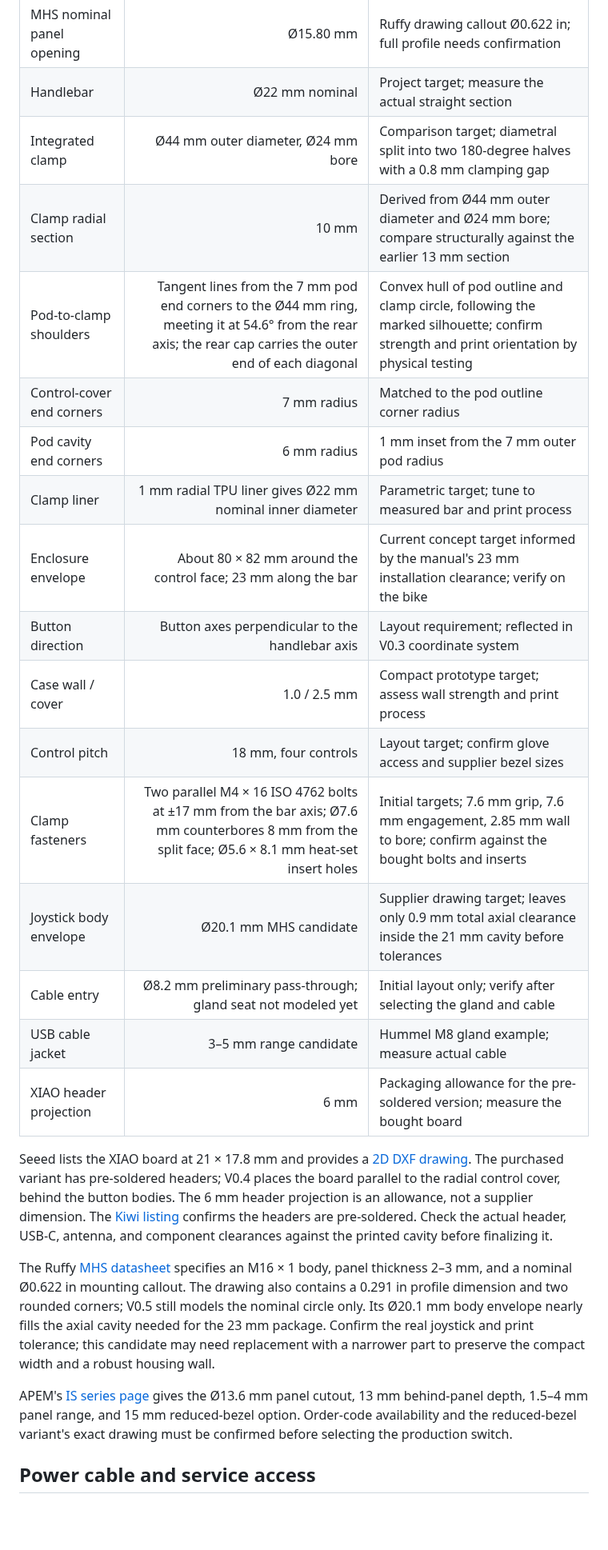
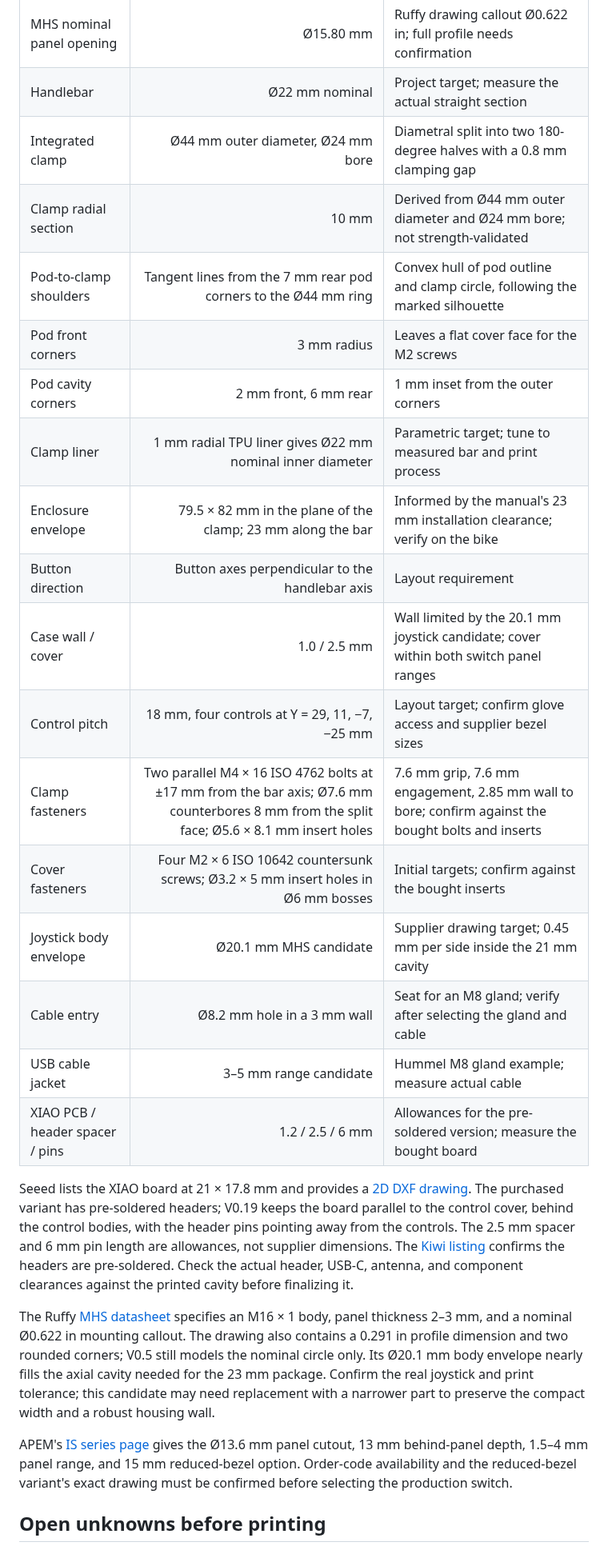
Before and after one commit to chirauki/open-rally-remote, a Markdown page: docs/mechanical-concept.md, the part around one of its changes. Shown at 80% size. Drawn GitHub-style; blank space fills up the shorter version.

```diff
--- a/docs/mechanical-concept.md
+++ b/docs/mechanical-concept.md
@@ -42,27 +92,28 @@ V0.8 follows those functional and packaging cues while keeping original geometry
 | MHS joystick thread / panel | M16 × 1 / 2–3 mm | Ruffy Controls MHS datasheet |
 | MHS nominal panel opening | Ø15.80 mm | Ruffy drawing callout Ø0.622 in; full profile needs confirmation |
 | Handlebar | Ø22 mm nominal | Project target; measure the actual straight section |
-| Integrated clamp | Ø44 mm outer diameter, Ø24 mm bore | Comparison target; diametral split into two 180-degree halves with a 0.8 mm clamping gap |
-| Clamp radial section | 10 mm | Derived from Ø44 mm outer diameter and Ø24 mm bore; compare structurally against the earlier 13 mm section |
-| Pod-to-clamp shoulders | Tangent lines from the 7 mm pod end corners to the Ø44 mm ring, meeting it at 54.6° from the rear axis; the rear cap carries the outer end of each diagonal | Convex hull of pod outline and clamp circle, following the marked silhouette; confirm strength and print orientation by physical testing |
-| Control-cover end corners | 7 mm radius | Matched to the pod outline corner radius |
-| Pod cavity end corners | 6 mm radius | 1 mm inset from the 7 mm outer pod radius |
+| Integrated clamp | Ø44 mm outer diameter, Ø24 mm bore | Diametral split into two 180-degree halves with a 0.8 mm clamping gap |
+| Clamp radial section | 10 mm | Derived from Ø44 mm outer diameter and Ø24 mm bore; not strength-validated |
+| Pod-to-clamp shoulders | Tangent lines from the 7 mm rear pod corners to the Ø44 mm ring | Convex hull of pod outline and clamp circle, following the marked silhouette |
+| Pod front corners | 3 mm radius | Leaves a flat cover face for the M2 screws |
+| Pod cavity corners | 2 mm front, 6 mm rear | 1 mm inset from the outer corners |
 | Clamp liner | 1 mm radial TPU liner gives Ø22 mm nominal inner diameter | Parametric target; tune to measured bar and print process |
-| Enclosure envelope | About 80 × 82 mm around the control face; 23 mm along the bar | Current concept target informed by the manual's 23 mm installation clearance; verify on the bike |
-| Button direction | Button axes perpendicular to the handlebar axis | Layout requirement; reflected in V0.3 coordinate system |
-| Case wall / cover | 1.0 / 2.5 mm | Compact prototype target; assess wall strength and print process |
-| Control pitch | 18 mm, four controls | Layout target; confirm glove access and supplier bezel sizes |
-| Clamp fasteners | Two parallel M4 × 16 ISO 4762 bolts at ±17 mm from the bar axis; Ø7.6 mm counterbores 8 mm from the split face; Ø5.6 × 8.1 mm heat-set insert holes | Initial targets; 7.6 mm grip, 7.6 mm engagement, 2.85 mm wall to bore; confirm against the bought bolts and inserts |
-| Joystick body envelope | Ø20.1 mm MHS candidate | Supplier drawing target; leaves only 0.9 mm total axial clearance inside the 21 mm cavity before tolerances |
-| Cable entry | Ø8.2 mm preliminary pass-through; gland seat not modeled yet | Initial layout only; verify after selecting the gland and cable |
+| Enclosure envelope | 79.5 × 82 mm in the plane of the clamp; 23 mm along the bar | Informed by the manual's 23 mm installation clearance; verify on the bike |
+| Button direction | Button axes perpendicular to the handlebar axis | Layout requirement |
+| Case wall / cover | 1.0 / 2.5 mm | Wall limited by the 20.1 mm joystick candidate; cover within both switch panel ranges |
+| Control pitch | 18 mm, four controls at Y = 29, 11, −7, −25 mm | Layout target; confirm glove access and supplier bezel sizes |
+| Clamp fasteners | Two parallel M4 × 16 ISO 4762 bolts at ±17 mm from the bar axis; Ø7.6 mm counterbores 8 mm from the split face; Ø5.6 × 8.1 mm insert holes | 7.6 mm grip, 7.6 mm engagement, 2.85 mm wall to bore; confirm against the bought bolts and inserts |
+| Cover fasteners | Four M2 × 6 ISO 10642 countersunk screws; Ø3.2 × 5 mm insert holes in Ø6 mm bosses | Initial targets; confirm against the bought inserts |
+| Joystick body envelope | Ø20.1 mm MHS candidate | Supplier drawing target; 0.45 mm per side inside the 21 mm cavity |
+| Cable entry | Ø8.2 mm hole in a 3 mm wall | Seat for an M8 gland; verify after selecting the gland and cable |
 | USB cable jacket | 3–5 mm range candidate | Hummel M8 gland example; measure actual cable |
-| XIAO header projection | 6 mm | Packaging allowance for the pre-soldered version; measure the bought board |
+| XIAO PCB / header spacer / pins | 1.2 / 2.5 / 6 mm | Allowances for the pre-soldered version; measure the bought board |
 
-Seeed lists the XIAO board at 21 × 17.8 mm and provides a [2D DXF drawing](https://wiki.seeedstudio.com/XIAO_BLE/). The purchased variant has pre-soldered headers; V0.4 places the board parallel to the radial control cover, behind the button bodies. The 6 mm header projection is an allowance, not a supplier dimension. The [Kiwi listing](https://www.kiwi-electronics.com/en/seeed-studio-xiao-nrf52840-pre-soldered-20402) confirms the headers are pre-soldered. Check the actual header, USB-C, antenna, and component clearances against the printed cavity before finalizing it.
+Seeed lists the XIAO board at 21 × 17.8 mm and provides a [2D DXF drawing](https://wiki.seeedstudio.com/XIAO_BLE/). The purchased variant has pre-soldered headers; V0.19 keeps the board parallel to the control cover, behind the control bodies, with the header pins pointing away from the controls. The 2.5 mm spacer and 6 mm pin length are allowances, not supplier dimensions. The [Kiwi listing](https://www.kiwi-electronics.com/en/seeed-studio-xiao-nrf52840-pre-soldered-20402) confirms the headers are pre-soldered. Check the actual header, USB-C, antenna, and component clearances against the printed cavity before finalizing it.
 
 The Ruffy [MHS datasheet](https://www.farnell.com/datasheets/4534112.pdf) specifies an M16 × 1 body, panel thickness 2–3 mm, and a nominal Ø0.622 in mounting callout. The drawing also contains a 0.291 in profile dimension and two rounded corners; V0.5 still models the nominal circle only. Its Ø20.1 mm body envelope nearly fills the axial cavity needed for the 23 mm package. Confirm the real joystick and print tolerance; this candidate may need replacement with a narrower part to preserve the compact width and a robust housing wall.
 
 APEM's [IS series page](https://www.apem.com/panel-switches/pushbutton-switches/is) gives the Ø13.6 mm panel cutout, 13 mm behind-panel depth, 1.5–4 mm panel range, and 15 mm reduced-bezel option. Order-code availability and the reduced-bezel variant's exact drawing must be confirmed before selecting the production switch.
 
-## Power cable and service access
+## Open unknowns before printing
 
```
Also changed, not shown: other parts of docs/mechanical-concept.md (+78 -29 lines), docs/images/complete-remote-v0.19-front.png (added), docs/images/complete-remote-v0.19-interior-iso.png (added), docs/images/complete-remote-v0.19-interior.png (added), docs/images/complete-remote-v0.19-iso.png (added), docs/images/complete-remote-v0.19-xiao-section.png (added), 1 other file.
